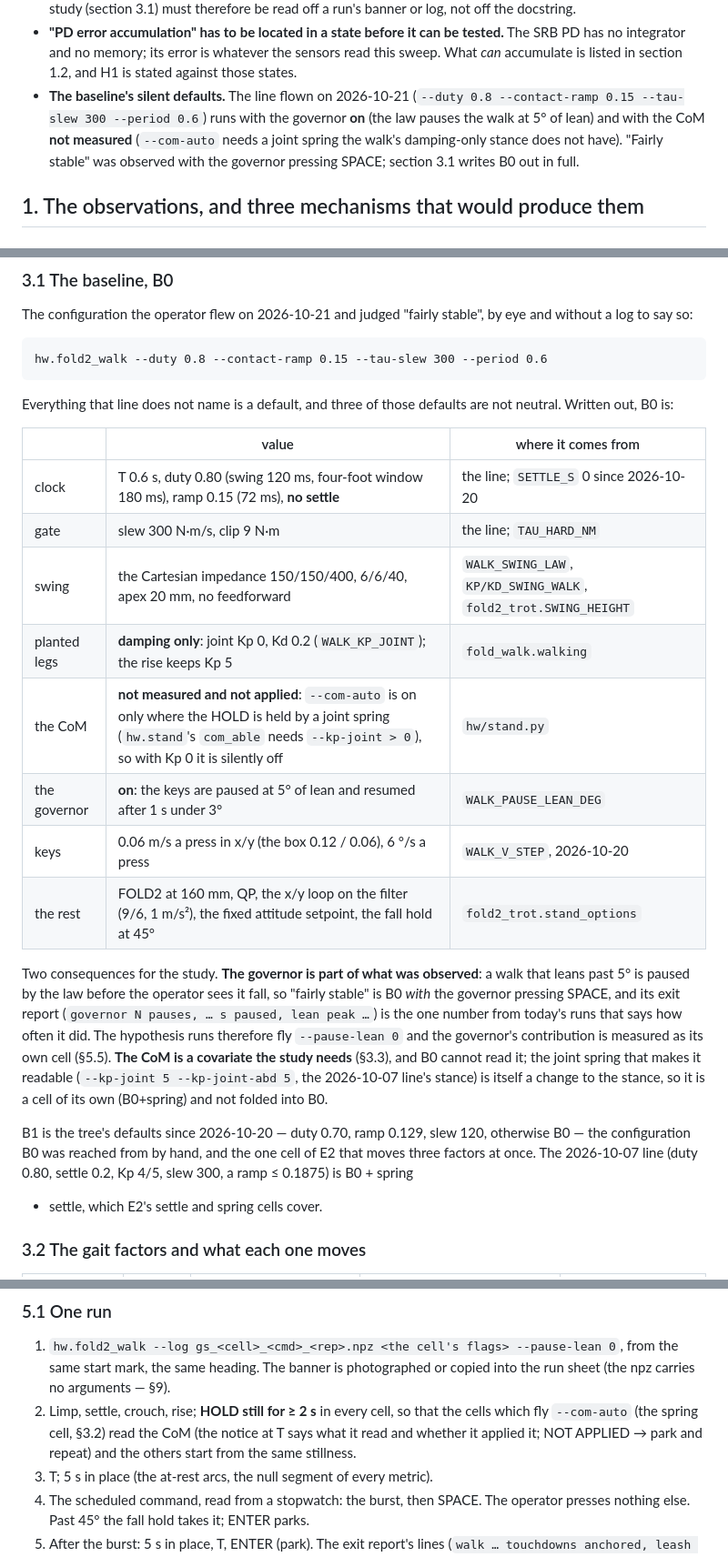
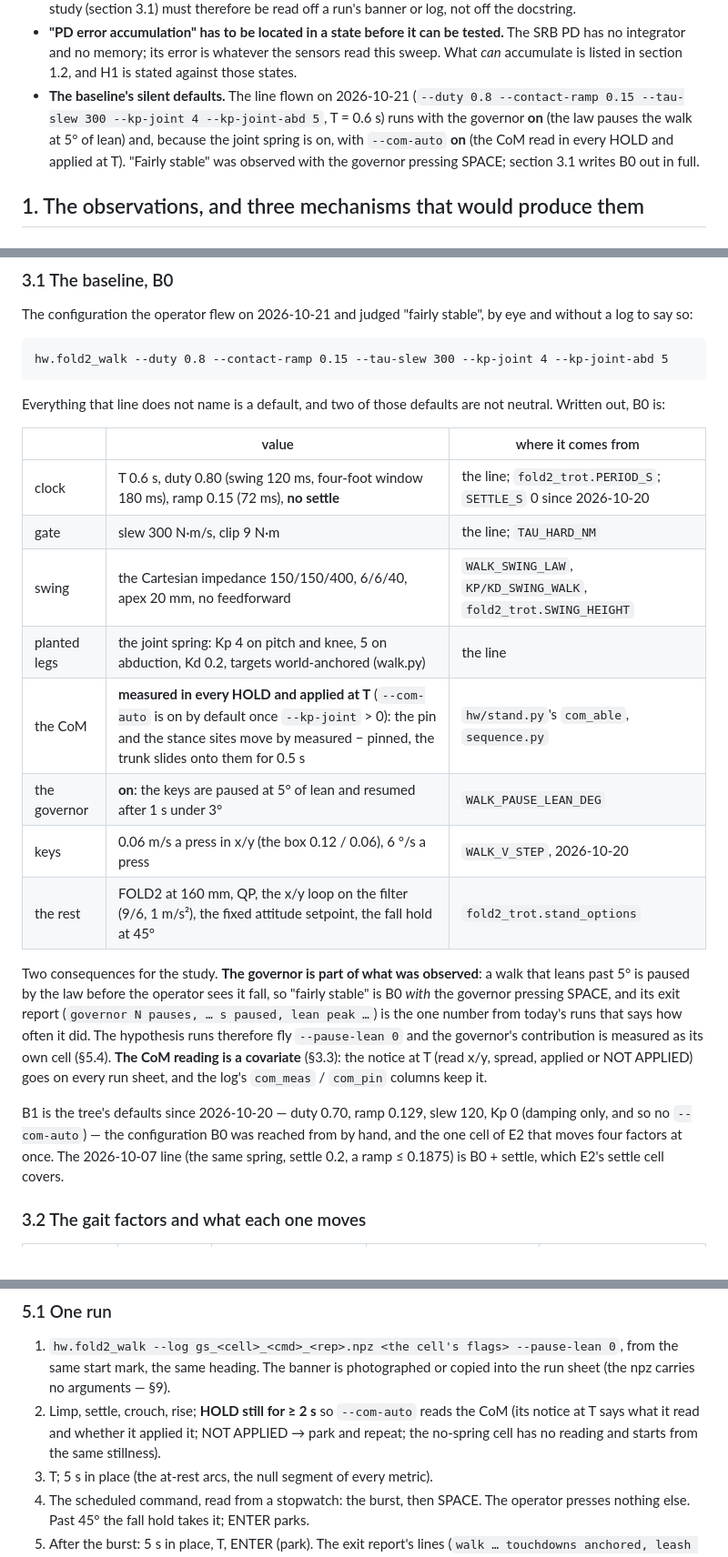
Before and after one commit to snowyfoams/dog6, a Markdown page: doc/gait_study/README.md, 3 parts joined by grey strips. Shown at 91% size. Drawn GitHub-style.

````diff
--- a/doc/gait_study/README.md
+++ b/doc/gait_study/README.md
@@ -43,11 +43,12 @@ Two things found while writing it, both to settle before the first run:
   whatever the sensors read this sweep.  What *can* accumulate is listed in
   section 1.2, and H1 is stated against those states.
 - **The baseline's silent defaults.**  The line flown on 2026-10-21
-  (`--duty 0.8 --contact-ramp 0.15 --tau-slew 300 --period 0.6`) runs with
-  the governor **on** (the law pauses the walk at 5° of lean) and with the
-  CoM **not measured** (`--com-auto` needs a joint spring the walk's
-  damping-only stance does not have).  "Fairly stable" was observed with
-  the governor pressing SPACE; section 3.1 writes B0 out in full.
+  (`--duty 0.8 --contact-ramp 0.15 --tau-slew 300 --kp-joint 4
+  --kp-joint-abd 5`, T = 0.6 s) runs with the governor **on** (the law
+  pauses the walk at 5° of lean) and, because the joint spring is on, with
+  `--com-auto` **on** (the CoM read in every HOLD and applied at T).
+  "Fairly stable" was observed with the governor pressing SPACE; section
+  3.1 writes B0 out in full.
 
 ## 1. The observations, and three mechanisms that would produce them
 
@@ -250,19 +285,19 @@ The configuration the operator flew on 2026-10-21 and judged "fairly
 stable", by eye and without a log to say so:
 
 ```
-hw.fold2_walk --duty 0.8 --contact-ramp 0.15 --tau-slew 300 --period 0.6
+hw.fold2_walk --duty 0.8 --contact-ramp 0.15 --tau-slew 300 --kp-joint 4 --kp-joint-abd 5
 ```
 
-Everything that line does not name is a default, and three of those
+Everything that line does not name is a default, and two of those
 defaults are not neutral.  Written out, B0 is:
 
 | | value | where it comes from |
 |---|---|---|
-| clock | T 0.6 s, duty 0.80 (swing 120 ms, four-foot window 180 ms), ramp 0.15 (72 ms), **no settle** | the line; `SETTLE_S` 0 since 2026-10-20 |
+| clock | T 0.6 s, duty 0.80 (swing 120 ms, four-foot window 180 ms), ramp 0.15 (72 ms), **no settle** | the line; `fold2_trot.PERIOD_S`; `SETTLE_S` 0 since 2026-10-20 |
 | gate | slew 300 N·m/s, clip 9 N·m | the line; `TAU_HARD_NM` |
 | swing | the Cartesian impedance 150/150/400, 6/6/40, apex 20 mm, no feedforward | `WALK_SWING_LAW`, `KP/KD_SWING_WALK`, `fold2_trot.SWING_HEIGHT` |
-| planted legs | **damping only**: joint Kp 0, Kd 0.2 (`WALK_KP_JOINT`); the rise keeps Kp 5 | `fold_walk.walking` |
-| the CoM | **not measured and not applied**: `--com-auto` is on only where the HOLD is held by a joint spring (`hw.stand`'s `com_able` needs `--kp-joint > 0`), so with Kp 0 it is silently off | `hw/stand.py` |
+| planted legs | the joint spring: Kp 4 on pitch and knee, 5 on abduction, Kd 0.2, targets world-anchored (walk.py) | the line |
+| the CoM | **measured in every HOLD and applied at T** (`--com-auto` is on by default once `--kp-joint` > 0): the pin and the stance sites move by measured − pinned, the trunk slides onto them for 0.5 s | `hw/stand.py`'s `com_able`, `sequence.py` |
 | the governor | **on**: the keys are paused at 5° of lean and resumed after 1 s under 3° | `WALK_PAUSE_LEAN_DEG` |
 | keys | 0.06 m/s a press in x/y (the box 0.12 / 0.06), 6 °/s a press | `WALK_V_STEP`, 2026-10-20 |
 | the rest | FOLD2 at 160 mm, QP, the x/y loop on the filter (9/6, 1 m/s²), the fixed attitude setpoint, the fall hold at 45° | `fold2_trot.stand_options` |
@@ -273,17 +308,16 @@ operator sees it fall, so "fairly stable" is B0 *with* the governor
 pressing SPACE, and its exit report (`governor N pauses, … s paused, lean
 peak …`) is the one number from today's runs that says how often it did.
 The hypothesis runs therefore fly `--pause-lean 0` and the governor's
-contribution is measured as its own cell (§5.5).  **The CoM is a
-covariate the study needs** (§3.3), and B0 cannot read it; the joint
-spring that makes it readable (`--kp-joint 5 --kp-joint-abd 5`, the
-2026-10-07 line's stance) is itself a change to the stance, so it is a
-cell of its own (B0+spring) and not folded into B0.
+contribution is measured as its own cell (§5.4).  **The CoM reading is a
+covariate** (§3.3): the notice at T (read x/y, spread, applied or NOT
+APPLIED) goes on every run sheet, and the log's `com_meas` / `com_pin`
+columns keep it.
 
 B1 is the tree's defaults since 2026-10-20 — duty 0.70, ramp 0.129, slew
-120, otherwise B0 — the configuration B0 was reached from by hand, and the
-one cell of E2 that moves three factors at once.  The 2026-10-07 line
-(duty 0.80, settle 0.2, Kp 4/5, slew 300, a ramp ≤ 0.1875) is B0 + spring
-+ settle, which E2's settle and spring cells cover.
+120, Kp 0 (damping only, and so no `--com-auto`) — the configuration B0
+was reached from by hand, and the one cell of E2 that moves four factors
+at once.  The 2026-10-07 line (the same spring, settle 0.2, a ramp
+≤ 0.1875) is B0 + settle, which E2's settle cell covers.
 
 ### 3.2 The gait factors and what each one moves
 
@@ -465,10 +499,10 @@ applied is repeated), the floor row (one cell re-run on a second patch).
    --pause-lean 0`, from the same start mark, the same heading.  The
    banner is photographed or copied into the run sheet (the npz carries no
    arguments — §9).
-2. Limp, settle, crouch, rise; **HOLD still for ≥ 2 s** in every cell, so
-   that the cells which fly `--com-auto` (the spring cell, §3.2) read the
-   CoM (the notice at T says what it read and whether it applied it; NOT
-   APPLIED → park and repeat) and the others start from the same stillness.
+2. Limp, settle, crouch, rise; **HOLD still for ≥ 2 s** so `--com-auto`
+   reads the CoM (its notice at T says what it read and whether it applied
+   it; NOT APPLIED → park and repeat; the no-spring cell has no reading and
+   starts from the same stillness).
 3. T; 5 s in place (the at-rest arcs, the null segment of every metric).
 4. The scheduled command, read from a stopwatch: the burst, then SPACE.
    The operator presses nothing else.  Past 45° the fall hold takes it;
````
Also changed, not shown: other parts of doc/gait_study/README.md (+39 -5 lines).
